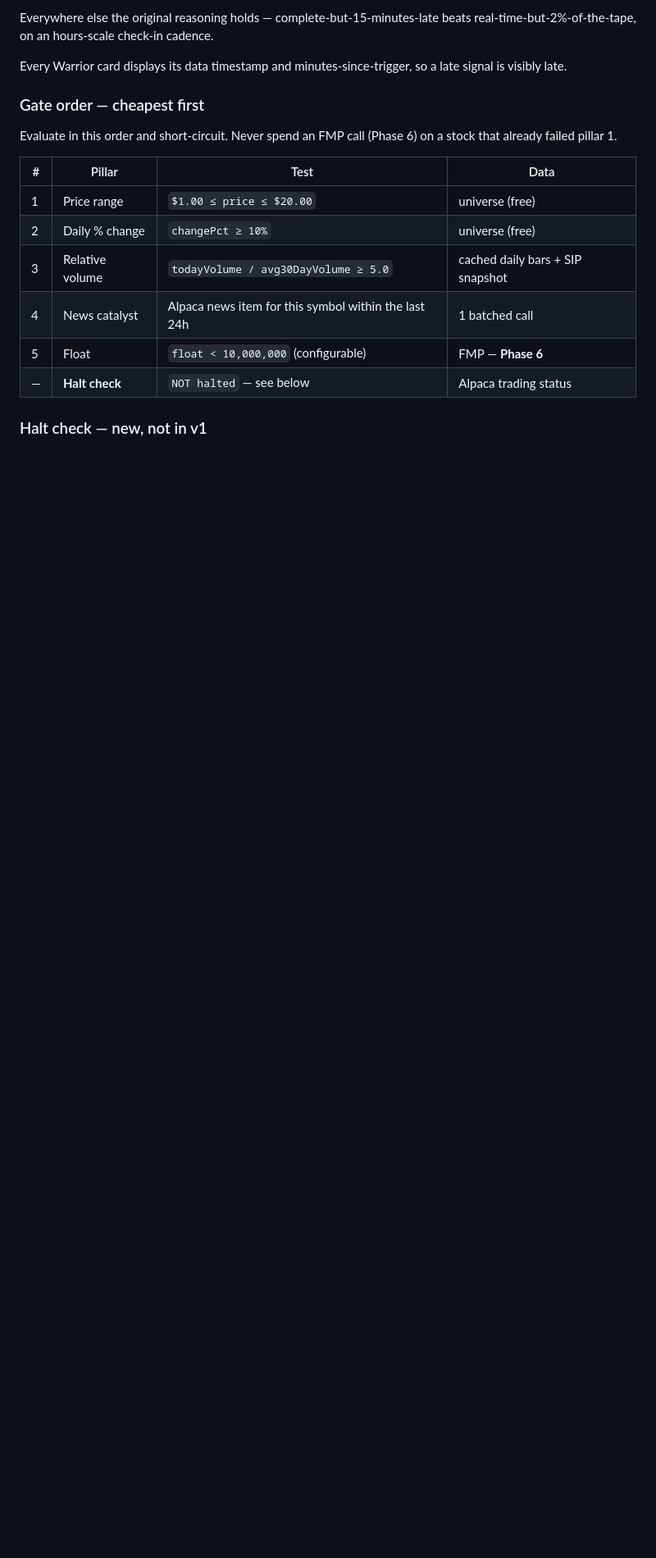
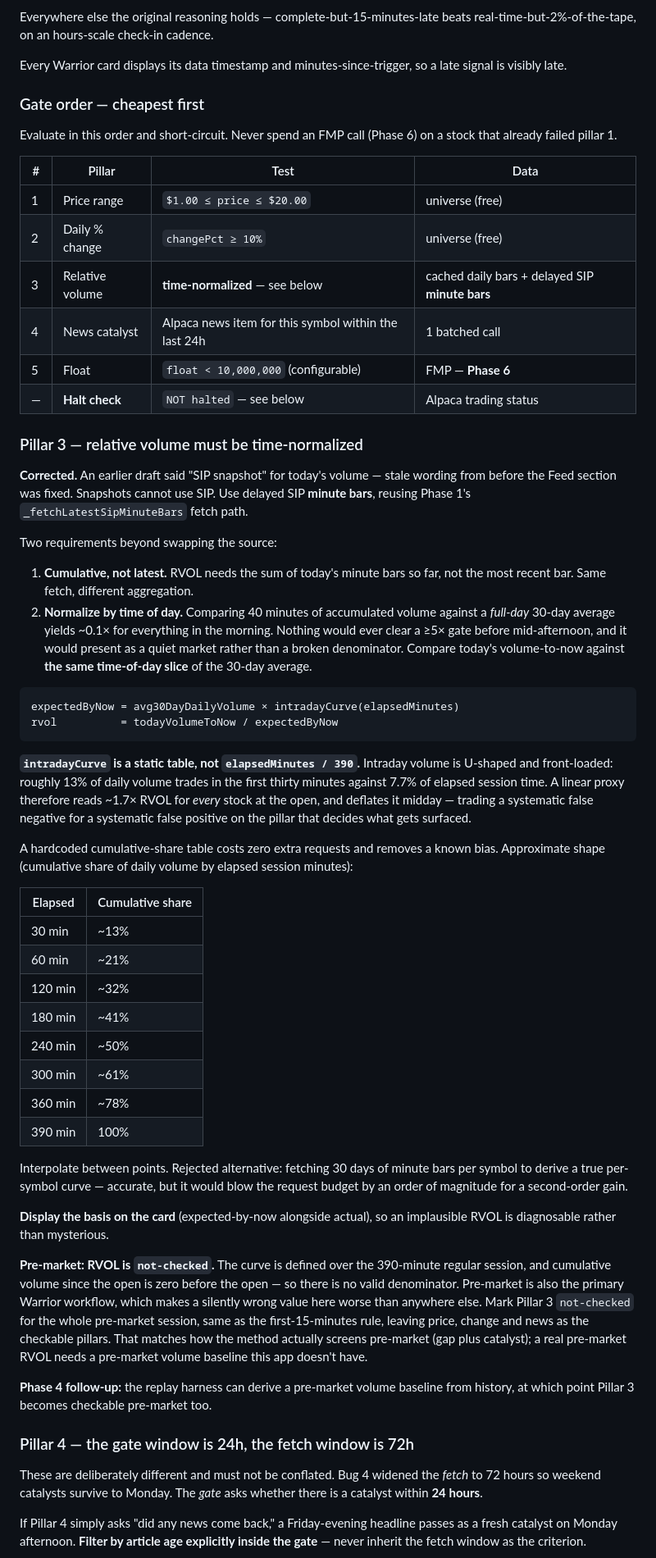
Before and after one commit to r6cmp150/edge2, a Markdown page: warrior-engine-spec-v2.md, the part around one of its changes. Shown at 82% size. Rendered like a GitHub page; blank space fills up the shorter version.

````diff
--- a/warrior-engine-spec-v2.md
+++ b/warrior-engine-spec-v2.md
@@ -464,9 +458,51 @@ Evaluate in this order and short-circuit. Never spend an FMP call (Phase 6) on a
 |---|---|---|---|
 | 1 | Price range | `$1.00 ≤ price ≤ $20.00` | universe (free) |
 | 2 | Daily % change | `changePct ≥ 10%` | universe (free) |
-| 3 | Relative volume | `todayVolume / avg30DayVolume ≥ 5.0` | cached daily bars + SIP snapshot |
+| 3 | Relative volume | **time-normalized** — see below | cached daily bars + delayed SIP **minute bars** |
 | 4 | News catalyst | Alpaca news item for this symbol within the last 24h | 1 batched call |
 | 5 | Float | `float < 10,000,000` (configurable) | FMP — **Phase 6** |
 | — | **Halt check** | `NOT halted` — see below | Alpaca trading status |
 
-### Halt check — new, not in v1
+### Pillar 3 — relative volume must be time-normalized
+
+**Corrected.** An earlier draft said "SIP snapshot" for today's volume — stale wording from before the Feed section was fixed. Snapshots cannot use SIP. Use delayed SIP **minute bars**, reusing Phase 1's `_fetchLatestSipMinuteBars` fetch path.
+
+Two requirements beyond swapping the source:
+
+1. **Cumulative, not latest.** RVOL needs the sum of today's minute bars so far, not the most recent bar. Same fetch, different aggregation.
+2. **Normalize by time of day.** Comparing 40 minutes of accumulated volume against a *full-day* 30-day average yields ~0.1× for everything in the morning. Nothing would ever clear a ≥5× gate before mid-afternoon, and it would present as a quiet market rather than a broken denominator. Compare today's volume-to-now against **the same time-of-day slice** of the 30-day average.
+
+```
+expectedByNow = avg30DayDailyVolume × intradayCurve(elapsedMinutes)
+rvol          = todayVolumeToNow / expectedByNow
+```
+
+**`intradayCurve` is a static table, not `elapsedMinutes / 390`.** Intraday volume is U-shaped and front-loaded: roughly 13% of daily volume trades in the first thirty minutes against 7.7% of elapsed session time. A linear proxy therefore reads ~1.7× RVOL for *every* stock at the open, and deflates it midday — trading a systematic false negative for a systematic false positive on the pillar that decides what gets surfaced.
+
+A hardcoded cumulative-share table costs zero extra requests and removes a known bias. Approximate shape (cumulative share of daily volume by elapsed session minutes):
+
+| Elapsed | Cumulative share |
+|---|---|
+| 30 min | ~13% |
+| 60 min | ~21% |
+| 120 min | ~32% |
+| 180 min | ~41% |
+| 240 min | ~50% |
+| 300 min | ~61% |
+| 360 min | ~78% |
+| 390 min | 100% |
+
+Interpolate between points. Rejected alternative: fetching 30 days of minute bars per symbol to derive a true per-symbol curve — accurate, but it would blow the request budget by an order of magnitude for a second-order gain.
+
+**Display the basis on the card** (expected-by-now alongside actual), so an implausible RVOL is diagnosable rather than mysterious.
+
+**Pre-market: RVOL is `not-checked`.** The curve is defined over the 390-minute regular session, and cumulative volume since the open is zero before the open — so there is no valid denominator. Pre-market is also the primary Warrior workflow, which makes a silently wrong value here worse than anywhere else. Mark Pillar 3 `not-checked` for the whole pre-market session, same as the first-15-minutes rule, leaving price, change and news as the checkable pillars. That matches how the method actually screens pre-market (gap plus catalyst); a real pre-market RVOL needs a pre-market volume baseline this app doesn't have.
+
+**Phase 4 follow-up:** the replay harness can derive a pre-market volume baseline from history, at which point Pillar 3 becomes checkable pre-market too.
+
+### Pillar 4 — the gate window is 24h, the fetch window is 72h
+
+These are deliberately different and must not be conflated. Bug 4 widened the *fetch* to 72 hours so weekend catalysts survive to Monday. The *gate* asks whether there is a catalyst within **24 hours**.
+
+If Pillar 4 simply asks "did any news come back," a Friday-evening headline passes as a fresh catalyst on Monday afternoon. **Filter by article age explicitly inside the gate** — never inherit the fetch window as the criterion.
+
````
Also changed, not shown: other parts of warrior-engine-spec-v2.md (+40 -14 lines).
